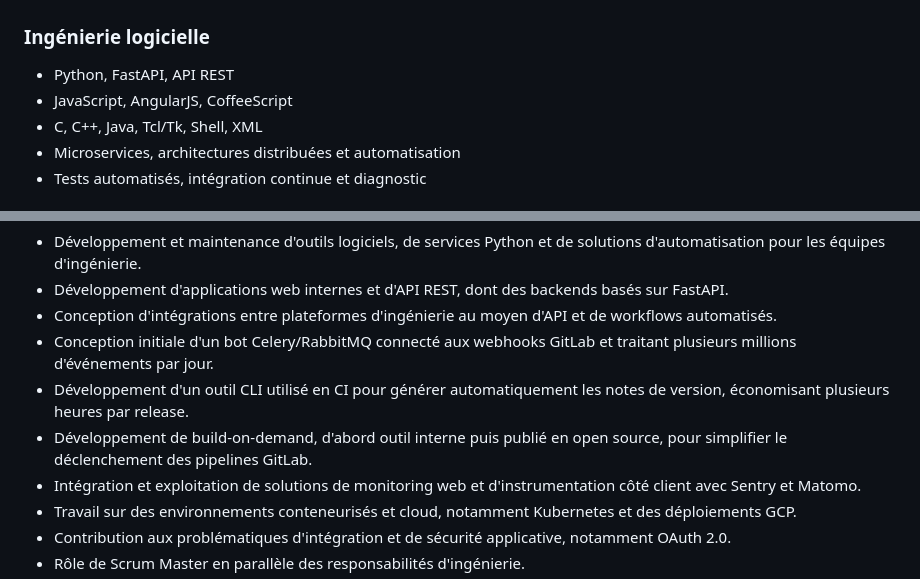
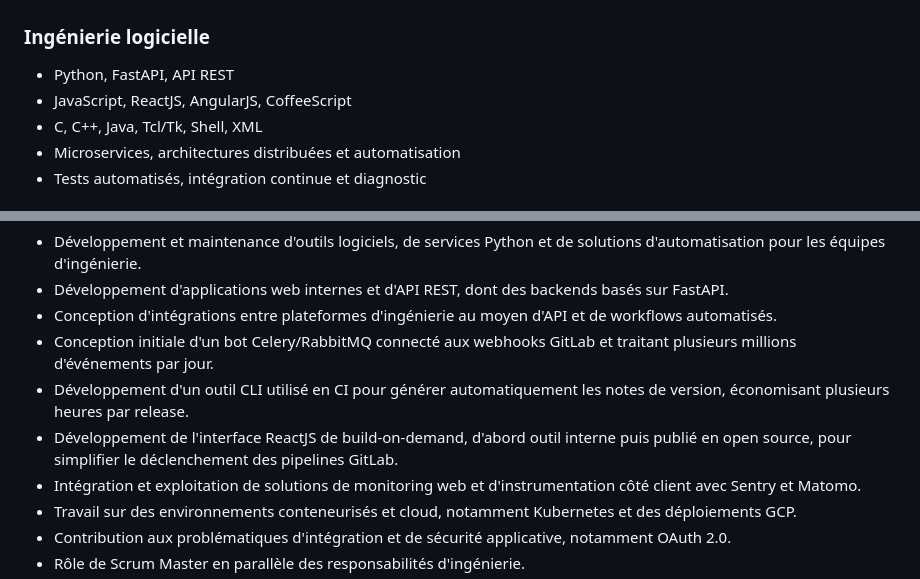
Before and after one commit to ssavrim/ssavrim.github.io, a Markdown page: cv/base.md, 2 parts joined by grey strips. GitHub-like rendering.

Commit message:
Add ReactJS experience to cv/base.md

```diff
--- a/cv/base.md
+++ b/cv/base.md
@@ -32,7 +32,7 @@ Compétences complémentaires : traçabilité logicielle, Software Supply Chain,
 ### Ingénierie logicielle
 
 - Python, FastAPI, API REST
-- JavaScript, AngularJS, CoffeeScript
+- JavaScript, ReactJS, AngularJS, CoffeeScript
 - C, C++, Java, Tcl/Tk, Shell, XML
 - Microservices, architectures distribuées et automatisation
 - Tests automatisés, intégration continue et diagnostic
@@ -99,7 +99,7 @@ Compétences complémentaires : traçabilité logicielle, Software Supply Chain,
 - Conception d'intégrations entre plateformes d'ingénierie au moyen d'API et de workflows automatisés.
 - Conception initiale d'un bot Celery/RabbitMQ connecté aux webhooks GitLab et traitant plusieurs millions d'événements par jour.
 - Développement d'un outil CLI utilisé en CI pour générer automatiquement les notes de version, économisant plusieurs heures par release.
-- Développement de build-on-demand, d'abord outil interne puis publié en open source, pour simplifier le déclenchement des pipelines GitLab.
+- Développement de l'interface ReactJS de build-on-demand, d'abord outil interne puis publié en open source, pour simplifier le déclenchement des pipelines GitLab.
 - Intégration et exploitation de solutions de monitoring web et d'instrumentation côté client avec Sentry et Matomo.
 - Travail sur des environnements conteneurisés et cloud, notamment Kubernetes et des déploiements GCP.
 - Contribution aux problématiques d'intégration et de sécurité applicative, notamment OAuth 2.0.
```
